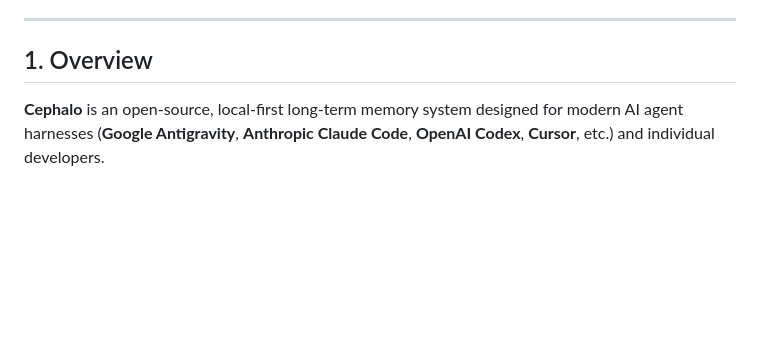
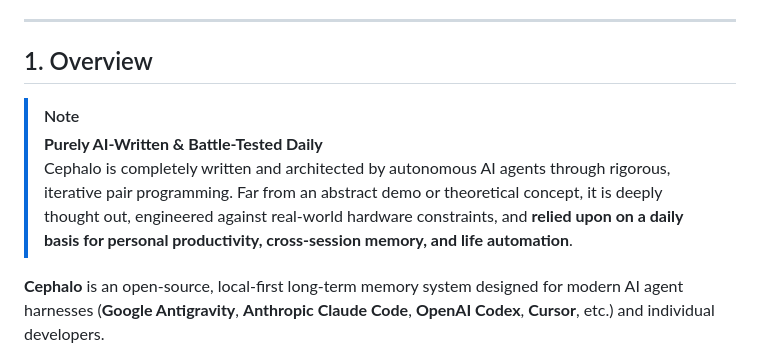
Before and after one commit to LaptopKing/Cephalo, a Markdown page: README.md, the part around one of its changes. GitHub-like rendering; blank space fills up the shorter version.

Commit message:
docs: highlight purely AI-written architecture and daily personal use

```diff
--- a/README.md
+++ b/README.md
@@ -16,6 +18,10 @@
 ---
 
 ## 1. Overview
+
+> [!NOTE]
+> **Purely AI-Written & Battle-Tested Daily**
+> Cephalo is completely written and architected by autonomous AI agents through rigorous, iterative pair programming. Far from an abstract demo or theoretical concept, it is deeply thought out, engineered against real-world hardware constraints, and **relied upon on a daily basis for personal productivity, cross-session memory, and life automation**.
 
 **Cephalo** is an open-source, local-first long-term memory system designed for modern AI agent harnesses (**Google Antigravity**, **Anthropic Claude Code**, **OpenAI Codex**, **Cursor**, etc.) and individual developers.
 
```
Also changed, not shown: other parts of README.md (+2 -0 lines).
